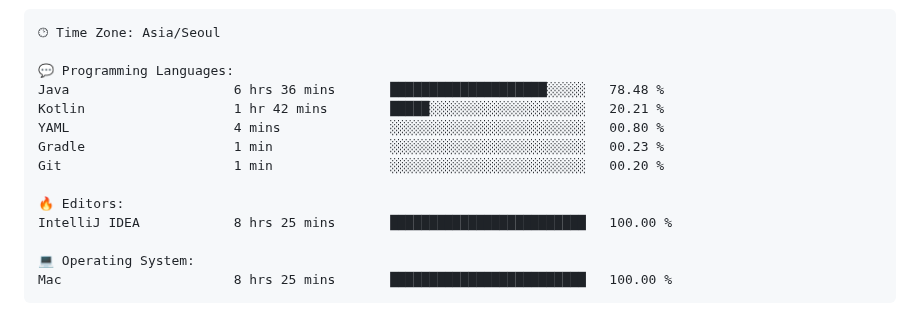
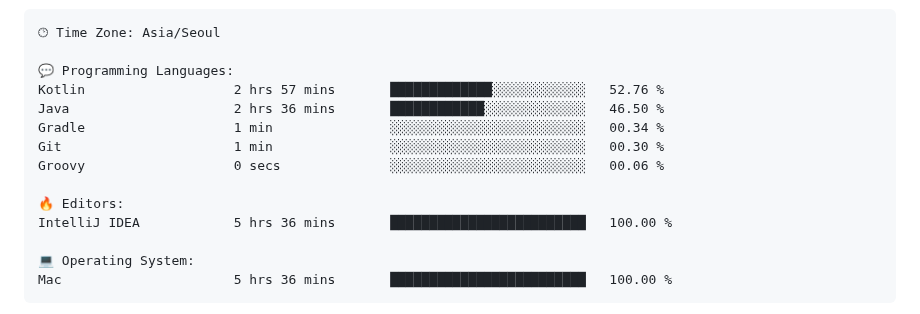
Before and after one commit to gimseonjin/gimseonjin, a Markdown page: README.md, the part around one of its changes. Rendered like a GitHub page.

Commit message:
Updated with Dev Metrics

````diff
--- a/README.md
+++ b/README.md
@@ -70,17 +70,17 @@ Sunday                   1211 commits        ████░░░░░░░
 🕑︎ Time Zone: Asia/Seoul
 
 💬 Programming Languages:
-Java                     6 hrs 36 mins       ████████████████████░░░░░   78.48 %
-Kotlin                   1 hr 42 mins        █████░░░░░░░░░░░░░░░░░░░░   20.21 %
-YAML                     4 mins              ░░░░░░░░░░░░░░░░░░░░░░░░░   00.80 %
-Gradle                   1 min               ░░░░░░░░░░░░░░░░░░░░░░░░░   00.23 %
-Git                      1 min               ░░░░░░░░░░░░░░░░░░░░░░░░░   00.20 %
+Kotlin                   2 hrs 57 mins       █████████████░░░░░░░░░░░░   52.76 %
+Java                     2 hrs 36 mins       ████████████░░░░░░░░░░░░░   46.50 %
+Gradle                   1 min               ░░░░░░░░░░░░░░░░░░░░░░░░░   00.34 %
+Git                      1 min               ░░░░░░░░░░░░░░░░░░░░░░░░░   00.30 %
+Groovy                   0 secs              ░░░░░░░░░░░░░░░░░░░░░░░░░   00.06 %
 
 🔥 Editors:
-IntelliJ IDEA            8 hrs 25 mins       █████████████████████████   100.00 %
+IntelliJ IDEA            5 hrs 36 mins       █████████████████████████   100.00 %
 
 💻 Operating System:
-Mac                      8 hrs 25 mins       █████████████████████████   100.00 %
+Mac                      5 hrs 36 mins       █████████████████████████   100.00 %
 ```
 
 
````
Also changed, not shown: other parts of README.md (+1 -1 lines).
